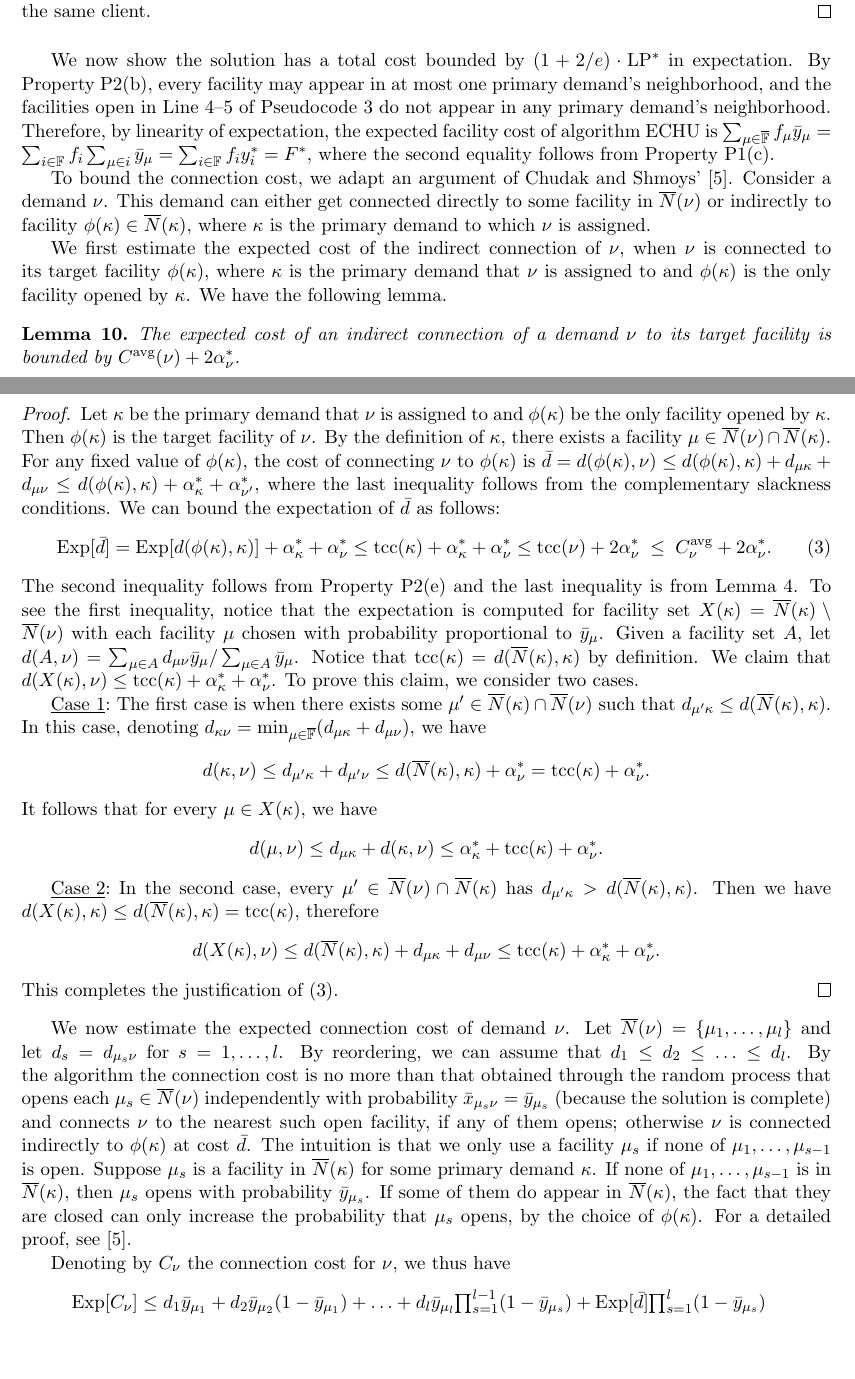
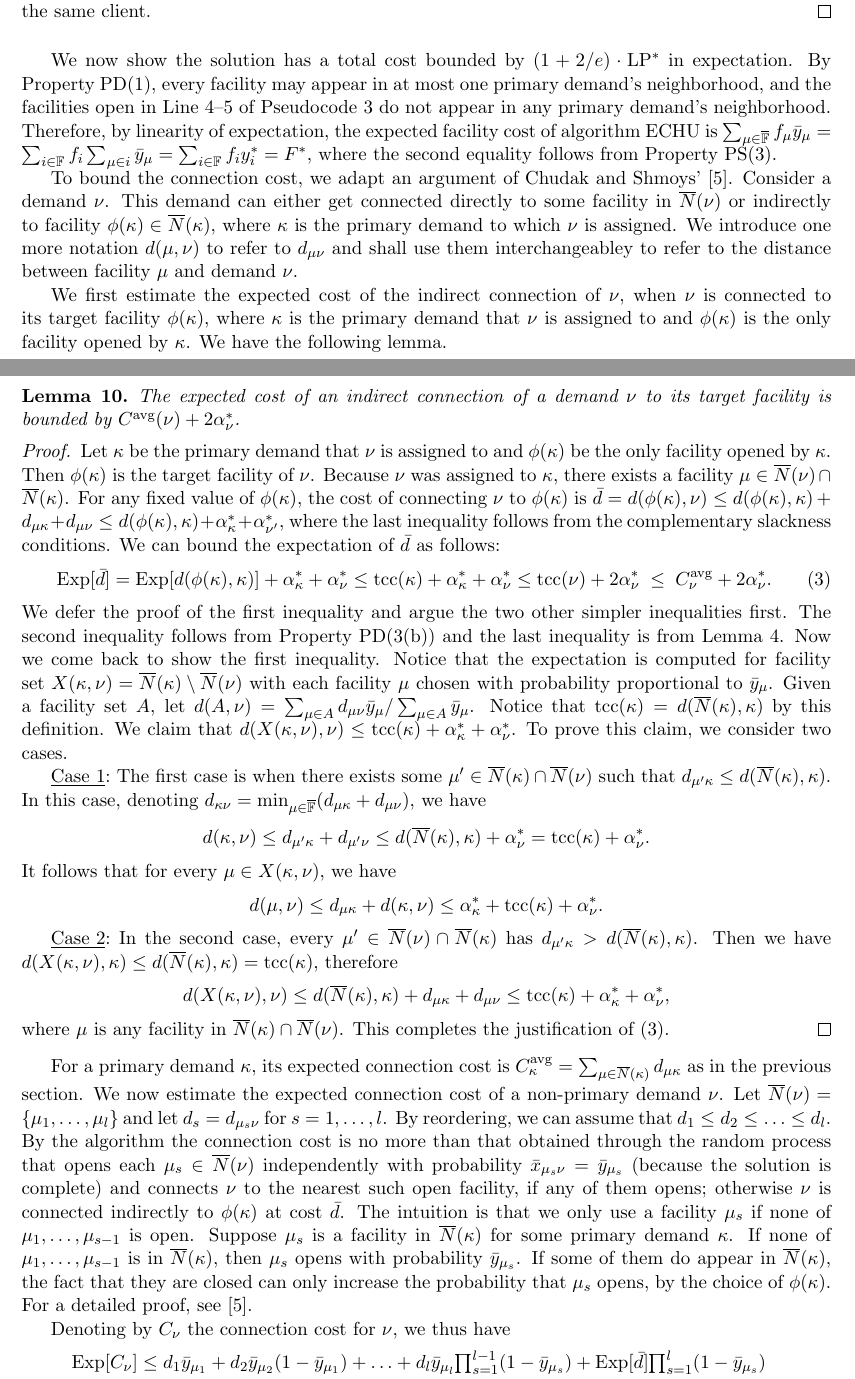
Before and after one commit to lantimilan/facilitylocation, a LaTeX paper (ftfpfull.tex): two parts of pages 15 and 16 of 24, joined at a grey line, cut so that both start at the same text, the shorter picture padded with empty space. Compiled offline with pdfLaTeX.

Commit message:
1+2/e done

```diff
--- a/ftfpfull.tex
+++ b/ftfpfull.tex
@@ -1420,12 +1420,9 @@ different facilities.
 %%%%%%%%%
 
 \medskip
-%%%%%%%%%%%%%%%%%%%%%%%%%%%%%%%%%%%%%%%%%%%
-%% CONTINUE HERE
-%%%%%%%%%%%%%%%%%%%%%%%%%%%%%%%%%%%%%%%%%%%
 We now show the solution has a total cost bounded by
 $(1+2/e) \cdot \LP^\ast$ in expectation. By
-Property~\ref{P2:disjoint}, every facility may appear in at
+Property~PD(\ref{PD:disjoint}), every facility may appear in at
 most one primary demand's neighborhood, and the facilities
 open in Line~4--5 of Pseudocode~\ref{alg:lpr3} do not appear
 in any primary demand's neighborhood. Therefore, by
@@ -1433,13 +1430,17 @@ linearity of expectation, the expected facility cost of
 algorithm~{\ECHU} is $\sum_{\mu\in\facilityset}
 f_\mu \bary_{\mu} = \sum_{i\in\sitesset} f_i\sum_{\mu\in i}
 \bary_{\mu} = \sum_{i\in\sitesset} f_i y_i^\ast = F^\ast$,
-where the second equality follows from Property~\ref{P1:yi}.
+where the second equality follows from Property~PS(\ref{PS1:yi}).
 
 To bound the connection cost, we adapt an argument of Chudak
-and Shmoys'~\cite{ChudakS04}. Consider a demand $\nu$. This demand can either
-get connected directly to some facility in $\wbarN(\nu)$ or indirectly to
-facility $\phi(\kappa)\in \wbarN(\kappa)$, where $\kappa$ is the primary
-demand to which $\nu$ is assigned.
+and Shmoys'~\cite{ChudakS04}. Consider a demand $\nu$. This
+demand can either get connected directly to some facility in
+$\wbarN(\nu)$ or indirectly to facility $\phi(\kappa)\in
+\wbarN(\kappa)$, where $\kappa$ is the primary demand to
+which $\nu$ is assigned. We introduce one more notation
+$d(\mu,\nu)$ to refer to $d_{\mu\nu}$ and shall use them
+interchangeabley to refer to the distance between facility
+$\mu$ and demand $\nu$.
 
 We first estimate the expected cost of the indirect
 connection of $\nu$, when $\nu$ is connected to its target
@@ -1457,11 +1458,12 @@ lemma.
   Let $\kappa$ be the primary demand that $\nu$ is assigned
   to and $\phi(\kappa)$ be the only facility opened by
   $\kappa$. Then $\phi(\kappa)$ is the target facility of
-  $\nu$. By the definition of $\kappa$, there exists a
-  facility $\mu\in \wbarN(\nu)\cap \wbarN(\kappa)$.  For any
-  fixed value of $\phi(\kappa)$, the cost of connecting
-  $\nu$ to $\phi(\kappa)$ is $\bard = d(\phi(\kappa),\nu)
-  \le d(\phi(\kappa),\kappa)+ d_{\mu\kappa}+d_{\mu\nu} \le
+  $\nu$. Because $\nu$ was assigned to $\kappa$, there
+  exists a facility $\mu\in \wbarN(\nu)\cap \wbarN(\kappa)$.
+  For any fixed value of $\phi(\kappa)$, the cost of
+  connecting $\nu$ to $\phi(\kappa)$ is $\bard =
+  d(\phi(\kappa),\nu) \le d(\phi(\kappa),\kappa)+
+  d_{\mu\kappa}+d_{\mu\nu} \le
   d(\phi(\kappa),\kappa)+\alpha_{\kappa}^\ast +
   \alpha_{\nu'}^\ast$, where the last inequality follows
   from the complementary slackness conditions. We can bound
@@ -1474,19 +1476,21 @@ lemma.
   \leq \tcc(\nu) + 2\alpha_{\nu}^\ast\;\leq\; \concost_{\nu} + 2\alpha_{\nu}^\ast.
 \end{equation}
 %
-The second inequality follows from Property~\ref{P2:cost}
-and the last inequality is from Lemma~\ref{lem: tcc optimal}.
-To see the first inequality, notice that the
+We defer the proof of the first inequality and argue the two
+other simpler inequalities first. The second inequality
+follows from Property~PD(\ref{PD:assign:cost}) and the last
+inequality is from Lemma~\ref{lem: tcc optimal}. Now we come
+back to show the first inequality. Notice that the
 expectation is computed for facility set
-$X(\kappa)=\wbarN(\kappa) \setminus \wbarN(\nu)$ with each facility
-$\mu$ chosen with probability proportional to
+$X(\kappa,\nu)=\wbarN(\kappa) \setminus \wbarN(\nu)$ with
+each facility $\mu$ chosen with probability proportional to
 $\bary_{\mu}$. Given a facility set $A$, let
 $d(A,\nu)=\sum_{\mu\in A} d_{\mu\nu}\bary_{\mu}/\sum_{\mu\in
   A} \bary_{\mu}$. Notice that
-$\tcc(\kappa)=d(\wbarN(\kappa),\kappa)$ by definition. We
-claim that $d(X(\kappa),\nu) \leq \tcc(\kappa) +
-\alpha_{\kappa}^\ast + \alpha_{\nu}^\ast$. To prove this
-claim, we consider two cases.
+$\tcc(\kappa)=d(\wbarN(\kappa),\kappa)$ by this
+definition. We claim that $d(X(\kappa,\nu),\nu) \leq
+\tcc(\kappa) + \alpha_{\kappa}^\ast + \alpha_{\nu}^\ast$. To
+prove this claim, we consider two cases.
 
 \mycase{1} The first case is when there exists some $\mu'\in
 \wbarN(\kappa) \cap \wbarN(\nu)$ such that $d_{\mu' \kappa}
@@ -1498,7 +1502,7 @@ d_{\mu\nu})$, we have
   d_{\mu'\kappa} + d_{\mu'\nu} \leq d(\wbarN(\kappa),\kappa) +
   \alpha_{\nu}^\ast=\tcc(\kappa)+\alpha_{\nu}^\ast.
 \end{equation*}
-It follows that for every $\mu\in X(\kappa)$, we have
+It follows that for every $\mu\in X(\kappa,\nu)$, we have
 \begin{equation*}
   d(\mu,\nu) \leq d_{\mu\kappa} + d(\kappa,\nu) \leq
   \alpha_{\kappa}^\ast + \tcc(\kappa) + \alpha_{\nu}^\ast.
@@ -1507,29 +1511,33 @@ It follows that for every $\mu\in X(\kappa)$, we have
 \mycase{2} In the second case, every $\mu'\in
 \wbarN(\nu)\cap \wbarN(\kappa)$ has $d_{\mu'\kappa} >
 d(\wbarN(\kappa),\kappa)$. Then we have
-$d(X(\kappa),\kappa)\leq
+$d(X(\kappa,\nu),\kappa)\leq
 d(\wbarN(\kappa),\kappa)=\tcc(\kappa)$, therefore
 \begin{equation*}
-  d(X(\kappa), \nu) \leq d(\wbarN(\kappa), \kappa) +
+  d(X(\kappa,\nu), \nu) \leq d(\wbarN(\kappa), \kappa) +
   d_{\mu\kappa} + d_{\mu\nu} \leq \tcc(\kappa) +
-  \alpha_{\kappa}^\ast + \alpha_{\nu}^\ast.
+  \alpha_{\kappa}^\ast + \alpha_{\nu}^\ast,
 \end{equation*}
+where $\mu$ is any facility in $\wbarN(\kappa)\cap \wbarN(\nu)$.
 This completes the justification of (\ref{eqn: 1.76
   connection cost}).
 \end{proof}
 
-We now estimate the expected connection cost of demand
-$\nu$. Let $\wbarN(\nu) = \braced{\mu_1,\ldots,\mu_l}$ and
-let $d_s = d_{\mu_s\nu}$ for $s = 1,\ldots,l$. By
-reordering, we can assume that $d_1 \le d_2 \le \ldots \le
-d_l$. By the algorithm the connection cost is no more than
-that obtained through the random process that opens each
-$\mu_s\in \wbarN(\nu)$ independently with probability
-$\barx_{\mu_s \nu} =\bary_{\mu_s}$ (because the solution is
-complete) and connects $\nu$ to the nearest such open
-facility, if any of them opens; otherwise $\nu$ is connected
-indirectly to $\phi(\kappa)$ at cost $\bard$. The intuition
-is that we only use a facility $\mu_s$ if none of
+For a primary demand $\kappa$, its expected connection cost
+is $C^\avg_{\kappa} = \sum_{\mu\in\wbarN(\kappa)} d_{\mu\kappa}$
+as in the previous section. We now estimate the expected
+connection cost of a non-primary demand $\nu$. Let
+$\wbarN(\nu) = \braced{\mu_1,\ldots,\mu_l}$ and let $d_s =
+d_{\mu_s\nu}$ for $s = 1,\ldots,l$. By reordering, we can
+assume that $d_1 \le d_2 \le \ldots \le d_l$. By the
+algorithm the connection cost is no more than that obtained
+through the random process that opens each $\mu_s\in
+\wbarN(\nu)$ independently with probability $\barx_{\mu_s
+  \nu} =\bary_{\mu_s}$ (because the solution is complete)
+and connects $\nu$ to the nearest such open facility, if any
+of them opens; otherwise $\nu$ is connected indirectly to
+$\phi(\kappa)$ at cost $\bard$. The intuition is that we
+only use a facility $\mu_s$ if none of
 $\mu_1,\ldots,\mu_{s-1}$ is open. Suppose $\mu_s$ is a
 facility in $\wbarN(\kappa)$ for some primary demand
 $\kappa$. If none of $\mu_1,\ldots,\mu_{s-1}$ is in
```
